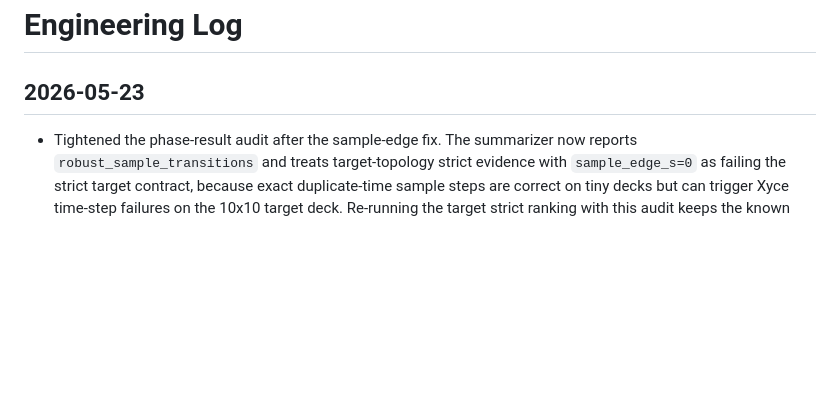
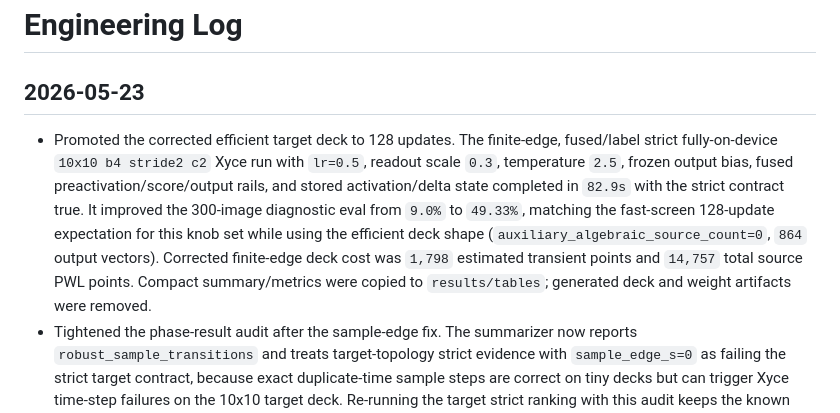
Before and after one commit to thomasnormal/spicenn, a Markdown page: engineering_log.md, the part around the change. Rendered like a GitHub page; blank space fills up the shorter version.

Commit message:
Record efficient finite-edge target 128 run

```diff
--- a/engineering_log.md
+++ b/engineering_log.md
@@ -2,6 +2,7 @@
 
 ## 2026-05-23
 
+- Promoted the corrected efficient target deck to 128 updates. The finite-edge, fused/label strict fully-on-device `10x10 b4 stride2 c2` Xyce run with `lr=0.5`, readout scale `0.3`, temperature `2.5`, frozen output bias, fused preactivation/score/output rails, and stored activation/delta state completed in `82.9s` with the strict contract true. It improved the 300-image diagnostic eval from `9.0%` to `49.33%`, matching the fast-screen 128-update expectation for this knob set while using the efficient deck shape (`auxiliary_algebraic_source_count=0`, `864` output vectors). Corrected finite-edge deck cost was `1,798` estimated transient points and `14,757` total source PWL points. Compact summary/metrics were copied to `results/tables`; generated deck and weight artifacts were removed.
 - Tightened the phase-result audit after the sample-edge fix. The summarizer now reports `robust_sample_transitions` and treats target-topology strict evidence with `sample_edge_s=0` as failing the strict target contract, because exact duplicate-time sample steps are correct on tiny decks but can trigger Xyce time-step failures on the 10x10 target deck. Re-running the target strict ranking with this audit keeps the known finite-edge trajectory as the valid evidence chain: `49.33%` at 128 updates, `68.0%` at 256 updates, and `76.1%` at 512 updates, while the new corrected fused/label 64-update smoke remains a compact `19.67%` contract check rather than the best accuracy point.
 - Reran the bounded target-topology learning smoke after restoring robust finite sample edges. The corrected 64-update `10x10 b4 stride2 c2` strict fully-on-device Xyce run (`batch_size=1`, one continuous training transient, no Python checkpoint/update between samples, label targets, fused preactivation/score/output rails, stored activation/delta state, frozen output bias, readout scale `0.35`, temperature `3.0`) completed in `44.9s` with the execution contract true. Eval on the 300-image diagnostic slice improved from `9.0%` to `19.67%` (`nontrivial_learning_met=true`), matching the corrected reference expectation for this short horizon and clearing the old one-class `11.33%` failure caused by invalid sample ramps. Deck cost for the corrected finite-edge 64-update run is `902` estimated transient points, `864` output vectors, and `7,371` total source PWL points. Compact summary/metrics were copied to `results/tables`; generated deck and weight artifacts were removed.
 - Fixed the `--sample-edge 0` semantics in continuous phase decks. The old PWL compression emitted only `(t, new_value)` at sample changes, which SPICE interprets as a long ramp from the previous sample rather than a sharp step; this explained the one-sample pass / two-sample failure pattern in phase-vs-batch-op reference checks. Zero-edge sample PWL now emits repeated-time step points, and a two-update 4x4 Xyce readout/local check with `--sample-edge 0` recovered direction agreement (`cos=0.9999999993`, sign alignment `1.0`). On the target 10x10 b4 stride2 c2 deck, exact duplicate-time sample steps can still make Xyce hit "time step too small", so generated strict promotion defaults now omit `--sample-edge` and use the finite phase edge instead. A bounded 16-update target-topology reference check with finite 5ps sample edges passed the direction gate (`cos=0.9999999968`, sign alignment `1.0`, wrong signs `0`) and matched phase/op reference eval on the 100-image diagnostic slice (`19%`/`19%`). The corrected 512-update strict preflight cost is back to `59,547` total source PWL points; the earlier `34,943` sharp-edge cost was based on incorrect ramp semantics and should not be treated as valid.
```
